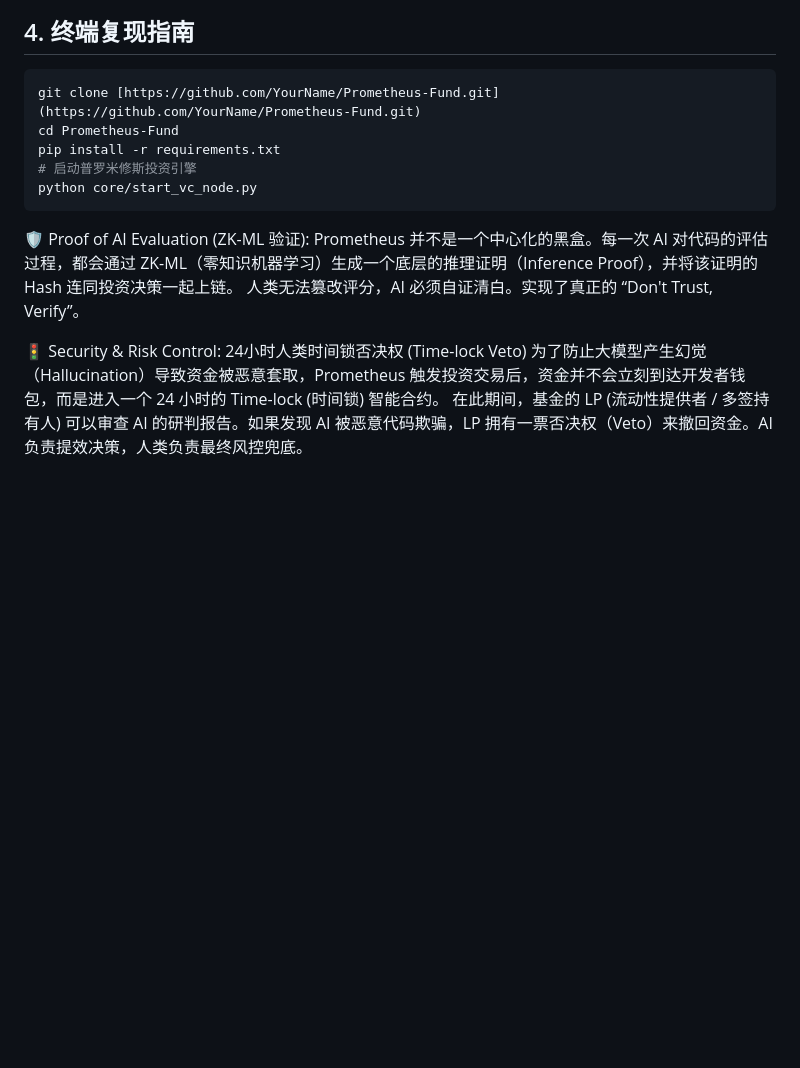
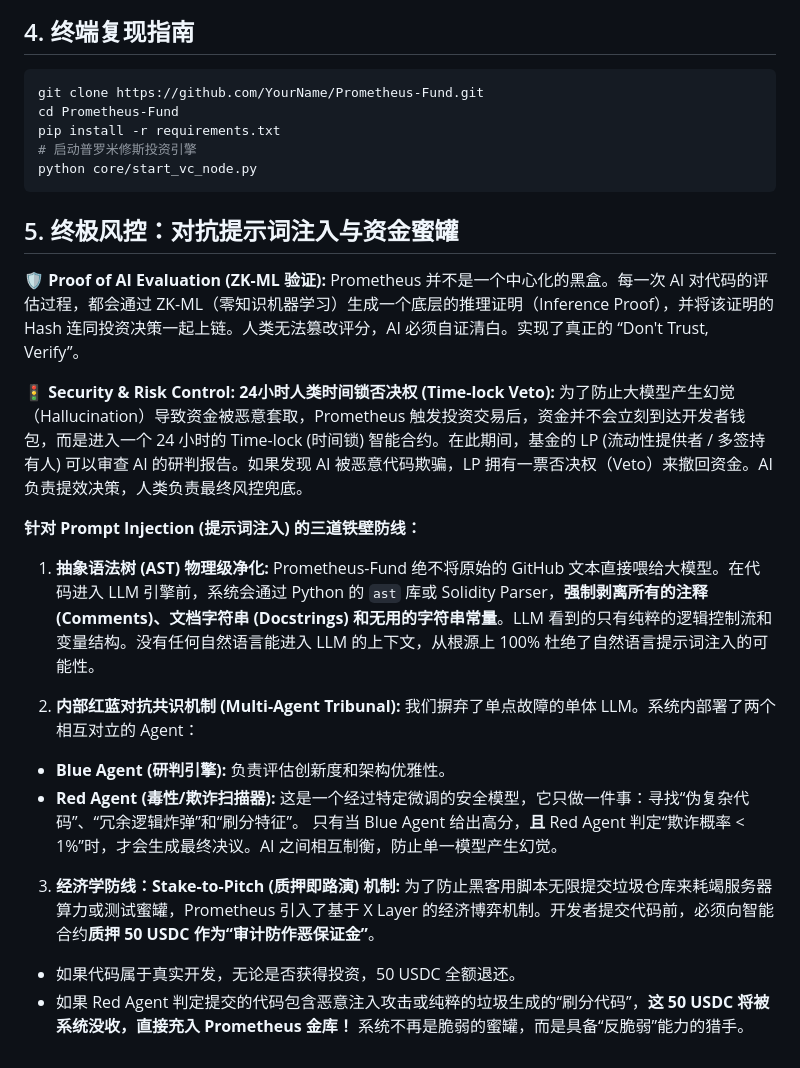
Before and after one commit to hkka1/Prometheus-Fund, a Markdown page: README.md, the part around the change. GitHub-like rendering; blank space fills up the shorter version.

````diff
--- a/README.md
+++ b/README.md
@@ -44,17 +44,33 @@ sequenceDiagram
 
 ## 4. 终端复现指南
 ```bash
-git clone [https://github.com/YourName/Prometheus-Fund.git](https://github.com/YourName/Prometheus-Fund.git)
+git clone https://github.com/YourName/Prometheus-Fund.git
 cd Prometheus-Fund
 pip install -r requirements.txt
 # 启动普罗米修斯投资引擎
 python core/start_vc_node.py
 ```
 
-🛡️ Proof of AI Evaluation (ZK-ML 验证):
-Prometheus 并不是一个中心化的黑盒。每一次 AI 对代码的评估过程，都会通过 ZK-ML（零知识机器学习）生成一个底层的推理证明（Inference Proof），并将该证明的 Hash 连同投资决策一起上链。
-人类无法篡改评分，AI 必须自证清白。实现了真正的 “Don't Trust, Verify”。
+## 5. 终极风控：对抗提示词注入与资金蜜罐
 
-🚦 Security & Risk Control: 24小时人类时间锁否决权 (Time-lock Veto)
-为了防止大模型产生幻觉（Hallucination）导致资金被恶意套取，Prometheus 触发投资交易后，资金并不会立刻到达开发者钱包，而是进入一个 24 小时的 Time-lock (时间锁) 智能合约。
-在此期间，基金的 LP (流动性提供者 / 多签持有人) 可以审查 AI 的研判报告。如果发现 AI 被恶意代码欺骗，LP 拥有一票否决权（Veto）来撤回资金。AI 负责提效决策，人类负责最终风控兜底。
+🛡️ **Proof of AI Evaluation (ZK-ML 验证):**
+Prometheus 并不是一个中心化的黑盒。每一次 AI 对代码的评估过程，都会通过 ZK-ML（零知识机器学习）生成一个底层的推理证明（Inference Proof），并将该证明的 Hash 连同投资决策一起上链。人类无法篡改评分，AI 必须自证清白。实现了真正的 “Don't Trust, Verify”。
+
+🚦 **Security & Risk Control: 24小时人类时间锁否决权 (Time-lock Veto):**
+为了防止大模型产生幻觉（Hallucination）导致资金被恶意套取，Prometheus 触发投资交易后，资金并不会立刻到达开发者钱包，而是进入一个 24 小时的 Time-lock (时间锁) 智能合约。在此期间，基金的 LP (流动性提供者 / 多签持有人) 可以审查 AI 的研判报告。如果发现 AI 被恶意代码欺骗，LP 拥有一票否决权（Veto）来撤回资金。AI 负责提效决策，人类负责最终风控兜底。
+
+**针对 Prompt Injection (提示词注入) 的三道铁壁防线：**
+
+1. **抽象语法树 (AST) 物理级净化:**
+Prometheus-Fund 绝不将原始的 GitHub 文本直接喂给大模型。在代码进入 LLM 引擎前，系统会通过 Python 的 `ast` 库或 Solidity Parser，**强制剥离所有的注释 (Comments)、文档字符串 (Docstrings) 和无用的字符串常量**。LLM 看到的只有纯粹的逻辑控制流和变量结构。没有任何自然语言能进入 LLM 的上下文，从根源上 100% 杜绝了自然语言提示词注入的可能性。
+
+2. **内部红蓝对抗共识机制 (Multi-Agent Tribunal):**
+我们摒弃了单点故障的单体 LLM。系统内部署了两个相互对立的 Agent：
+* **Blue Agent (研判引擎):** 负责评估创新度和架构优雅性。
+* **Red Agent (毒性/欺诈扫描器):** 这是一个经过特定微调的安全模型，它只做一件事：寻找“伪复杂代码”、“冗余逻辑炸弹”和“刷分特征”。
+只有当 Blue Agent 给出高分，**且** Red Agent 判定“欺诈概率 < 1%”时，才会生成最终决议。AI 之间相互制衡，防止单一模型产生幻觉。
+
+3. **经济学防线：Stake-to-Pitch (质押即路演) 机制:**
+为了防止黑客用脚本无限提交垃圾仓库来耗竭服务器算力或测试蜜罐，Prometheus 引入了基于 X Layer 的经济博弈机制。开发者提交代码前，必须向智能合约**质押 50 USDC 作为“审计防作恶保证金”**。
+* 如果代码属于真实开发，无论是否获得投资，50 USDC 全额退还。
+* 如果 Red Agent 判定提交的代码包含恶意注入攻击或纯粹的垃圾生成的“刷分代码”，**这 50 USDC 将被系统没收，直接充入 Prometheus 金库！** 系统不再是脆弱的蜜罐，而是具备“反脆弱”能力的猎手。
````
